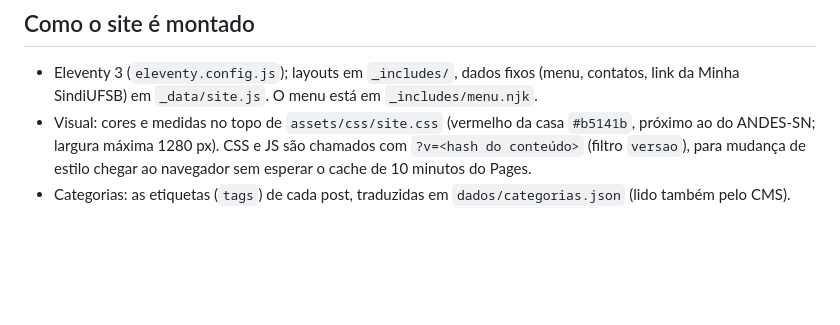
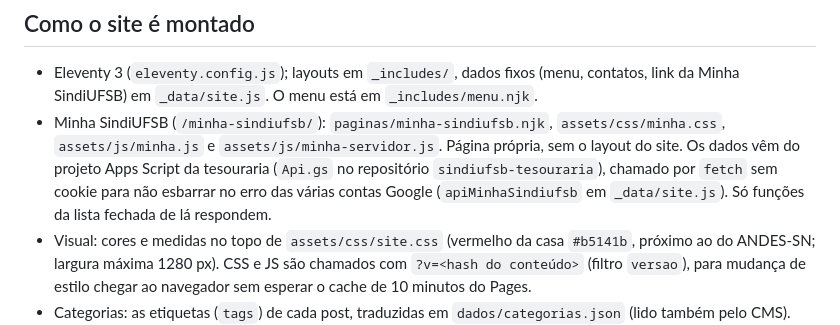
Before and after one commit to rfnardi/sindiufsb-site, a Markdown page: README.md, the part around the change. Drawn GitHub-style; blank space fills up the shorter version.

Commit message:
README: a Minha SindiUFSB no site e de onde vêm os dados
Co-Authored-By: Claude Opus 5.5 <noreply@anthropic.com>

```diff
--- a/README.md
+++ b/README.md
@@ -36,6 +36,13 @@ HTML pronto.
 - Eleventy 3 (`eleventy.config.js`); layouts em `_includes/`, dados fixos
   (menu, contatos, link da Minha SindiUFSB) em `_data/site.js`. O menu está
   em `_includes/menu.njk`.
+- Minha SindiUFSB (`/minha-sindiufsb/`): `paginas/minha-sindiufsb.njk`,
+  `assets/css/minha.css`, `assets/js/minha.js` e `assets/js/minha-servidor.js`.
+  Página própria, sem o layout do site. Os dados vêm do projeto Apps Script da
+  tesouraria (`Api.gs` no repositório `sindiufsb-tesouraria`), chamado por
+  `fetch` sem cookie para não esbarrar no erro das várias contas Google
+  (`apiMinhaSindiufsb` em `_data/site.js`). Só funções da lista fechada de lá
+  respondem.
 - Visual: cores e medidas no topo de `assets/css/site.css` (vermelho da casa
   `#b5141b`, próximo ao do ANDES-SN; largura máxima 1280 px). CSS e JS são
   chamados com `?v=<hash do conteúdo>` (filtro `versao`), para mudança de
```
